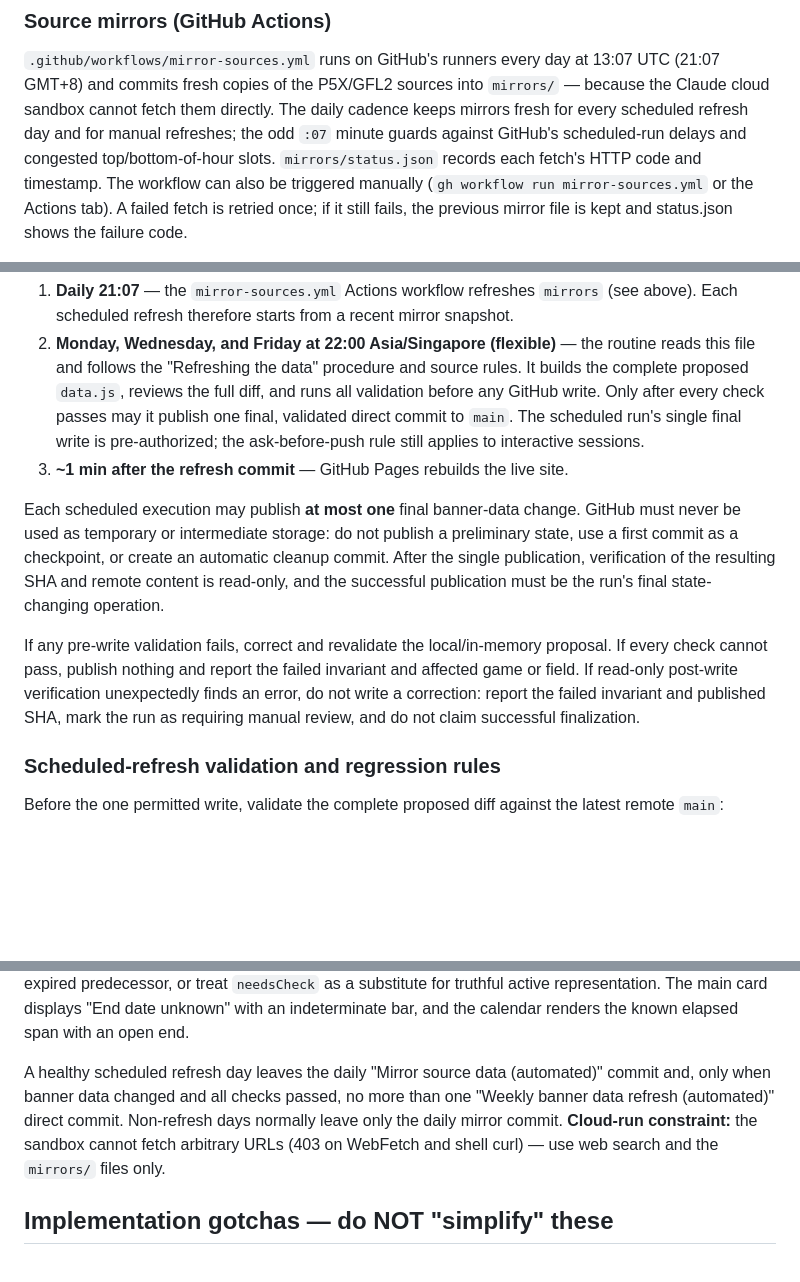
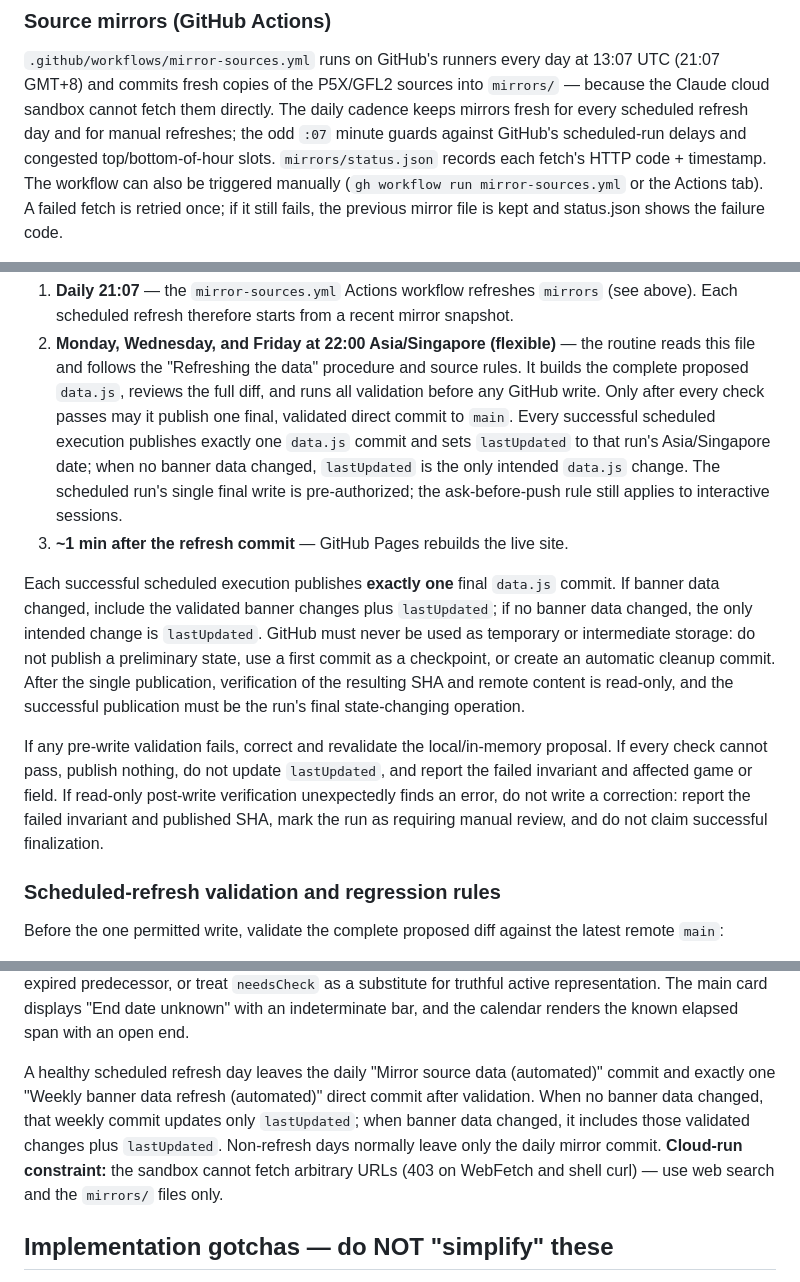
Before and after one commit to ck204/gacha-tracker, a Markdown page: CLAUDE.md, 3 parts joined by grey strips. GitHub-like rendering; blank space fills up the shorter version.

Commit message:
Clarify scheduled refresh lastUpdated policy

```diff
--- a/CLAUDE.md
+++ b/CLAUDE.md
@@ -70,7 +70,7 @@ Trigger phrase: **"Refresh the gacha dashboard data"**. For each game in `data.j
 the Claude cloud sandbox cannot fetch them directly. The daily cadence keeps mirrors fresh
 for every scheduled refresh day and for manual refreshes; the odd `:07` minute guards against
 GitHub's scheduled-run delays and congested top/bottom-of-hour slots. `mirrors/status.json`
-records each fetch's HTTP code and timestamp. The workflow can also be triggered manually
+records each fetch's HTTP code + timestamp. The workflow can also be triggered manually
 (`gh workflow run mirror-sources.yml` or the Actions tab). A failed fetch is retried once;
 if it still fails, the previous mirror file is kept and status.json shows the failure code.
 
@@ -107,21 +107,27 @@ There is one active task for this repository.
    routine reads this file and follows the "Refreshing the data" procedure and source
    rules. It builds the complete proposed `data.js`, reviews the full diff, and runs all
    validation before any GitHub write. Only after every check passes may it publish one
-   final, validated direct commit to `main`. The scheduled run's single final write is
-   pre-authorized; the ask-before-push rule still applies to interactive sessions.
+   final, validated direct commit to `main`. Every successful scheduled execution publishes
+   exactly one `data.js` commit and sets `lastUpdated` to that run's Asia/Singapore date;
+   when no banner data changed, `lastUpdated` is the only intended `data.js` change. The
+   scheduled run's single final write is pre-authorized; the ask-before-push rule still
+   applies to interactive sessions.
 3. **~1 min after the refresh commit** — GitHub Pages rebuilds the live site.
 
-Each scheduled execution may publish **at most one** final banner-data change. GitHub must
-never be used as temporary or intermediate storage: do not publish a preliminary state,
-use a first commit as a checkpoint, or create an automatic cleanup commit. After the
-single publication, verification of the resulting SHA and remote content is read-only,
-and the successful publication must be the run's final state-changing operation.
+Each successful scheduled execution publishes **exactly one** final `data.js` commit. If
+banner data changed, include the validated banner changes plus `lastUpdated`; if no banner
+data changed, the only intended change is `lastUpdated`. GitHub must never be used as
+temporary or intermediate storage: do not publish a preliminary state, use a first commit
+as a checkpoint, or create an automatic cleanup commit. After the single publication,
+verification of the resulting SHA and remote content is read-only, and the successful
+publication must be the run's final state-changing operation.
 
 If any pre-write validation fails, correct and revalidate the local/in-memory proposal.
-If every check cannot pass, publish nothing and report the failed invariant and affected
-game or field. If read-only post-write verification unexpectedly finds an error, do not
-write a correction: report the failed invariant and published SHA, mark the run as
-requiring manual review, and do not claim successful finalization.
+If every check cannot pass, publish nothing, do not update `lastUpdated`, and report the
+failed invariant and affected game or field. If read-only post-write verification
+unexpectedly finds an error, do not write a correction: report the failed invariant and
+published SHA, mark the run as requiring manual review, and do not claim successful
+finalization.
 
 ### Scheduled-refresh validation and regression rules
 
@@ -157,10 +163,12 @@ verified data without fabricating a duration. Do not use a sentinel, set `end` e
 span with an open end.
 
 A healthy scheduled refresh day leaves the daily "Mirror source data (automated)" commit
-and, only when banner data changed and all checks passed, no more than one "Weekly banner
-data refresh (automated)" direct commit. Non-refresh days normally leave only the daily
-mirror commit. **Cloud-run constraint:** the sandbox cannot fetch arbitrary URLs (403 on
-WebFetch and shell curl) — use web search and the `mirrors/` files only.
+and exactly one "Weekly banner data refresh (automated)" direct commit after validation.
+When no banner data changed, that weekly commit updates only `lastUpdated`; when banner data
+changed, it includes those validated changes plus `lastUpdated`. Non-refresh days normally
+leave only the daily mirror commit. **Cloud-run constraint:** the sandbox cannot fetch
+arbitrary URLs (403 on WebFetch and shell curl) — use web search and the `mirrors/` files
+only.
 
 ## Implementation gotchas — do NOT "simplify" these
 
```
